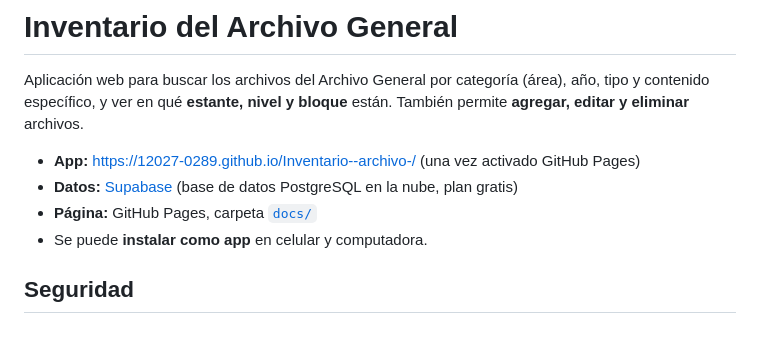
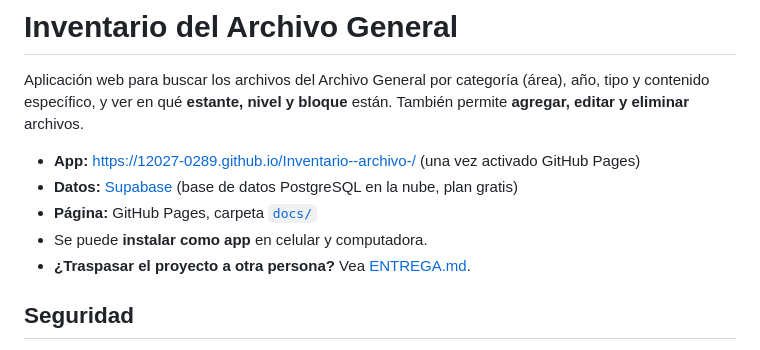
Before and after one commit to adepcr/Inventario--archivo-, a Markdown page: README.md, the part around the change. Rendered like a GitHub page.

```diff
--- a/README.md
+++ b/README.md
@@ -6,6 +6,7 @@ Aplicación web para buscar los archivos del Archivo General por categoría (ár
 - **Datos:** [Supabase](https://supabase.com) (base de datos PostgreSQL en la nube, plan gratis)
 - **Página:** GitHub Pages, carpeta [`docs/`](docs)
 - Se puede **instalar como app** en celular y computadora.
+- **¿Traspasar el proyecto a otra persona?** Vea [ENTREGA.md](ENTREGA.md).
 
 ## Seguridad
 
```
Also changed, not shown: ENTREGA.md (added, +102 -0 lines).
